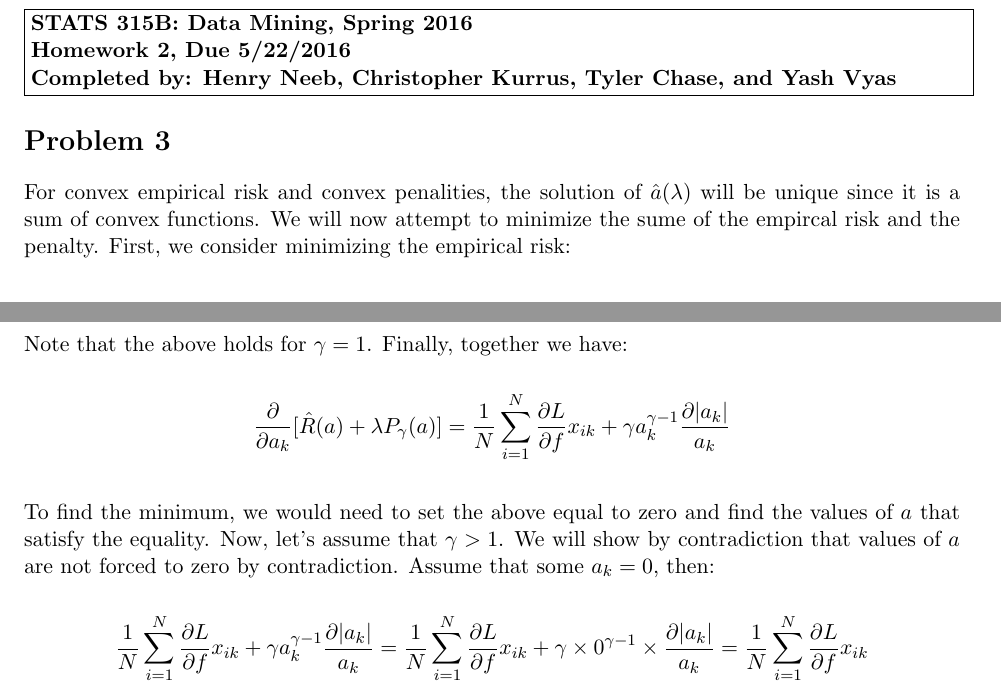
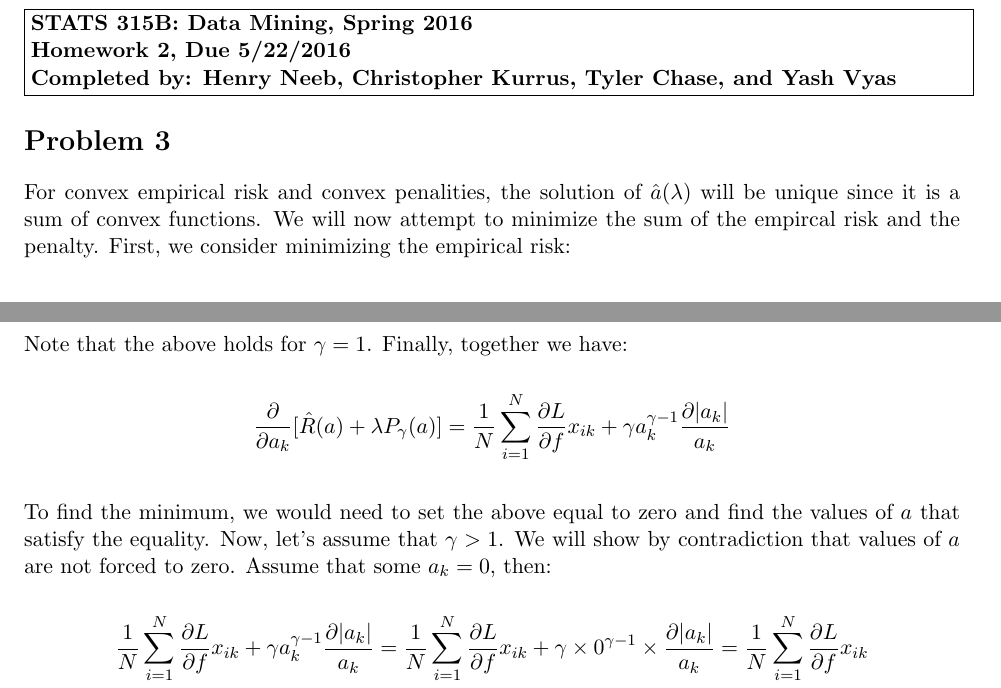
Before and after one commit to stats315b/stats315b, a LaTeX problem sheet (hw2/3.tex): two parts of pages 1 and 2 of 3, joined at a grey line, cut so that both start at the same text. Compiled offline with pdfLaTeX.

Commit message:
fixed a couple typos

```diff
--- a/hw2/3.tex
+++ b/hw2/3.tex
@@ -38,7 +38,7 @@
 \noindent
 For convex empirical risk and convex penalities, the solution of
 $\hat{a}(\lambda)$ will be unique since it is a sum of convex functions. We
-will now attempt to minimize the sume of the empircal risk and the penalty.
+will now attempt to minimize the sum of the empircal risk and the penalty.
 First, we consider minimizing the empirical risk:
 
 %-------------------------------------------------------------------------------
@@ -120,8 +120,7 @@ Note that the above holds for $\gamma = 1$. Finally, together we have:
 \noindent
 To find the minimum, we would need to set the above equal to zero and find the
 values of $a$ that satisfy the equality. Now, let's assume that $\gamma > 1$.
-We will show by contradiction that values of $a$ are not forced to zero by
-contradiction. Assume that some $a_{k} = 0$, then:
+We will show by contradiction that values of $a$ are not forced to zero. Assume that some $a_{k} = 0$, then:
 
 %-------------------------------------------------------------------------------
 %---------------------------Proof by Contradiction------------------------------
```
